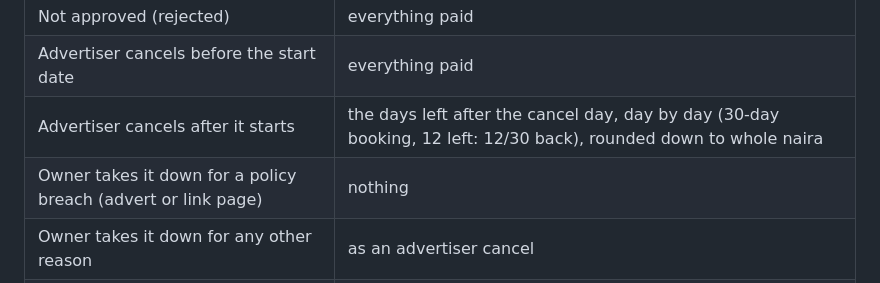
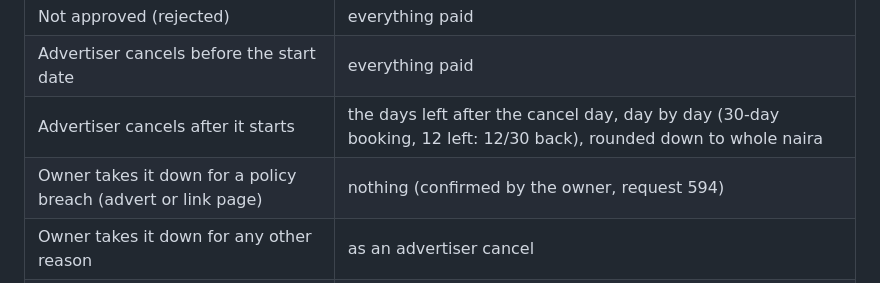
Before and after one commit to kenechukwuuzongwa-ai/RATEL-RAGE, a Markdown page: docs/ADS.md, the part around the change. GitHub-like rendering.

Commit message:
Ads docs: owner confirmed no refund for a policy-breach take-down (request 594)
Co-Authored-By: Claude Opus 5.5 <noreply@anthropic.com>

```diff
--- a/docs/ADS.md
+++ b/docs/ADS.md
@@ -36,7 +36,7 @@ Policy version 2 replaced "refunds for unused time are at our discretion" with f
 | Not approved (rejected) | everything paid |
 | Advertiser cancels before the start date | everything paid |
 | Advertiser cancels after it starts | the days left after the cancel day, day by day (30-day booking, 12 left: 12/30 back), rounded down to whole naira |
-| Owner takes it down for a policy breach (advert or link page) | nothing |
+| Owner takes it down for a policy breach (advert or link page) | nothing (confirmed by the owner, request 594) |
 | Owner takes it down for any other reason | as an advertiser cancel |
 | Game or board broken by our fault for 2+ days in a row | those days (set by hand with **Set refund**) |
 | Low views or taps | nothing: numbers are not promised |
```
